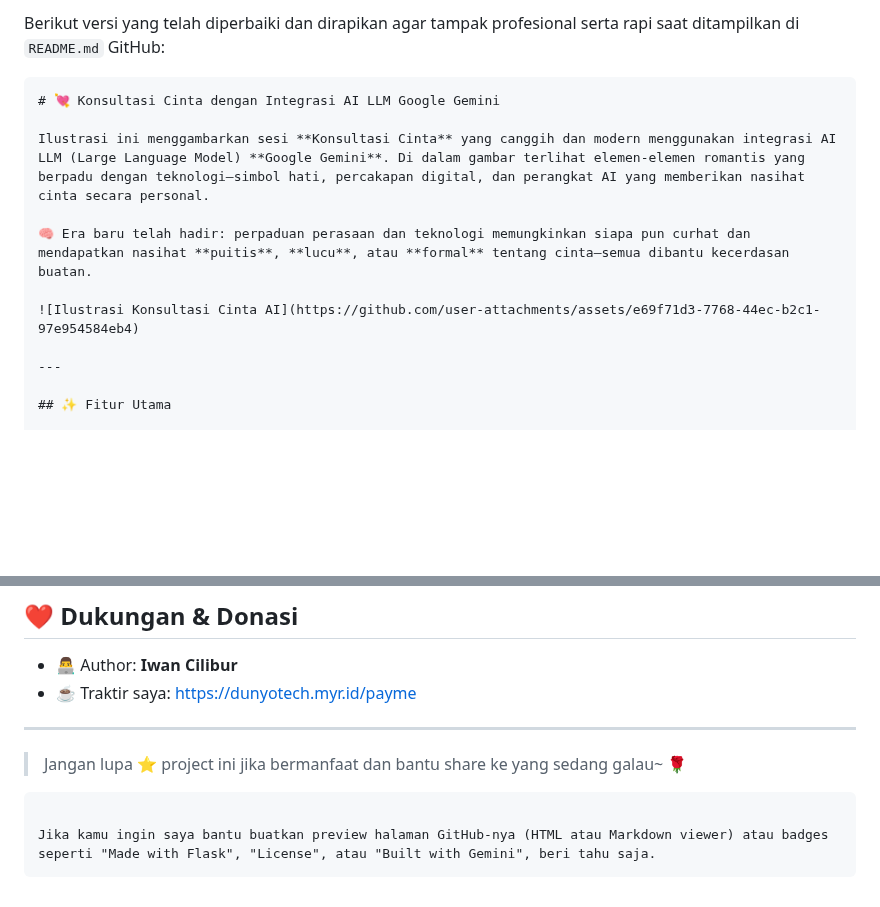
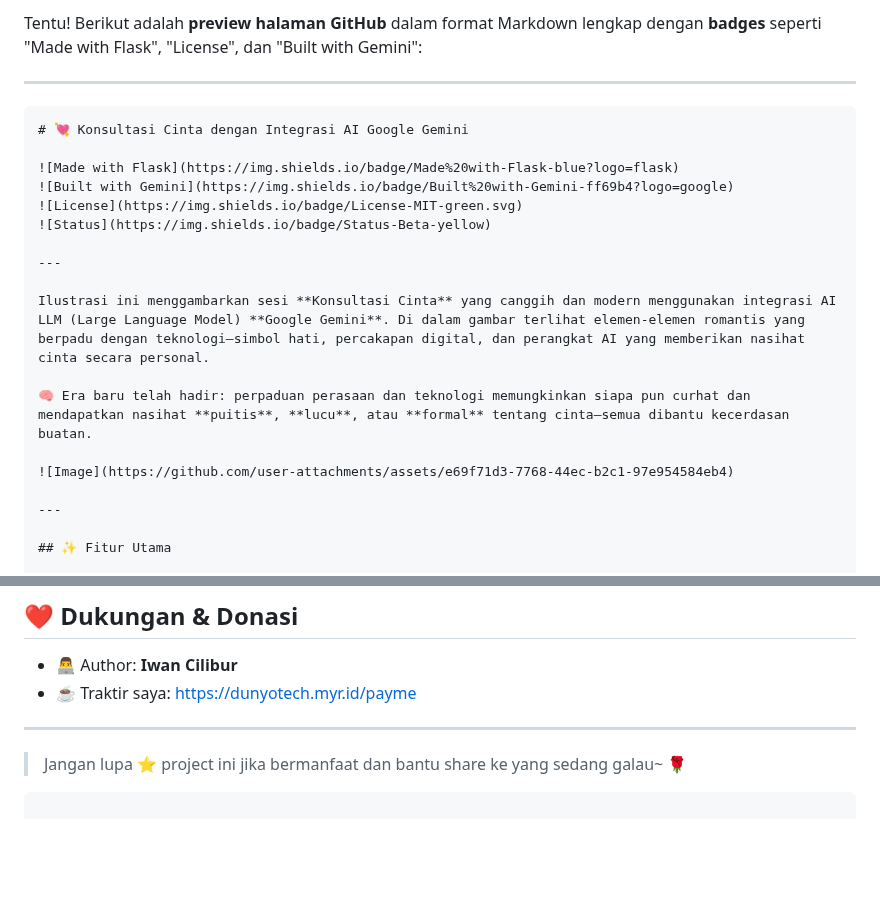
Before and after one commit to iwancilibur/LLM-Google-Gemini-Integrated, a Markdown page: Readme.md, 2 parts joined by grey strips. Drawn GitHub-style; blank space fills up the shorter version.

`````diff
--- a/Readme.md
+++ b/Readme.md
@@ -1,13 +1,22 @@
-Berikut versi yang telah diperbaiki dan dirapikan agar tampak profesional serta rapi saat ditampilkan di `README.md` GitHub:
+Tentu! Berikut adalah **preview halaman GitHub** dalam format Markdown lengkap dengan **badges** seperti "Made with Flask", "License", dan "Built with Gemini":
+
+---
 
 ````markdown
-# 💘 Konsultasi Cinta dengan Integrasi AI LLM Google Gemini
+# 💘 Konsultasi Cinta dengan Integrasi AI Google Gemini
+
+![Made with Flask](https://img.shields.io/badge/Made%20with-Flask-blue?logo=flask)
+![Built with Gemini](https://img.shields.io/badge/Built%20with-Gemini-ff69b4?logo=google)
+![License](https://img.shields.io/badge/License-MIT-green.svg)
+![Status](https://img.shields.io/badge/Status-Beta-yellow)
+
+---
 
 Ilustrasi ini menggambarkan sesi **Konsultasi Cinta** yang canggih dan modern menggunakan integrasi AI LLM (Large Language Model) **Google Gemini**. Di dalam gambar terlihat elemen-elemen romantis yang berpadu dengan teknologi—simbol hati, percakapan digital, dan perangkat AI yang memberikan nasihat cinta secara personal.
 
 🧠 Era baru telah hadir: perpaduan perasaan dan teknologi memungkinkan siapa pun curhat dan mendapatkan nasihat **puitis**, **lucu**, atau **formal** tentang cinta—semua dibantu kecerdasan buatan.
 
-![Ilustrasi Konsultasi Cinta AI](https://github.com/user-attachments/assets/e69f71d3-7768-44ec-b2c1-97e954584eb4)
+![Image](https://github.com/user-attachments/assets/e69f71d3-7768-44ec-b2c1-97e954584eb4)
 
 ---
 
@@ -120,6 +129,4 @@ ngrok http http://127.0.0.1:5000
 > Jangan lupa ⭐ project ini jika bermanfaat dan bantu share ke yang sedang galau\~ 🌹
 
 ```
-
-Jika kamu ingin saya bantu buatkan preview halaman GitHub-nya (HTML atau Markdown viewer) atau badges seperti "Made with Flask", "License", atau "Built with Gemini", beri tahu saja.
 ```
`````
